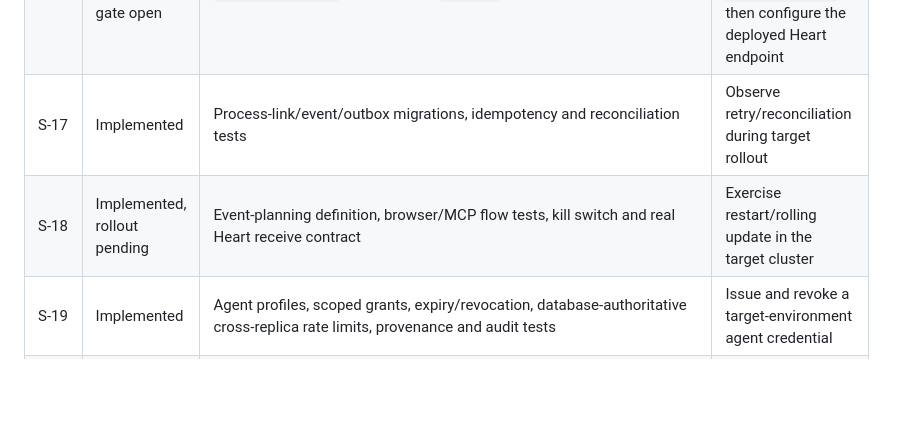
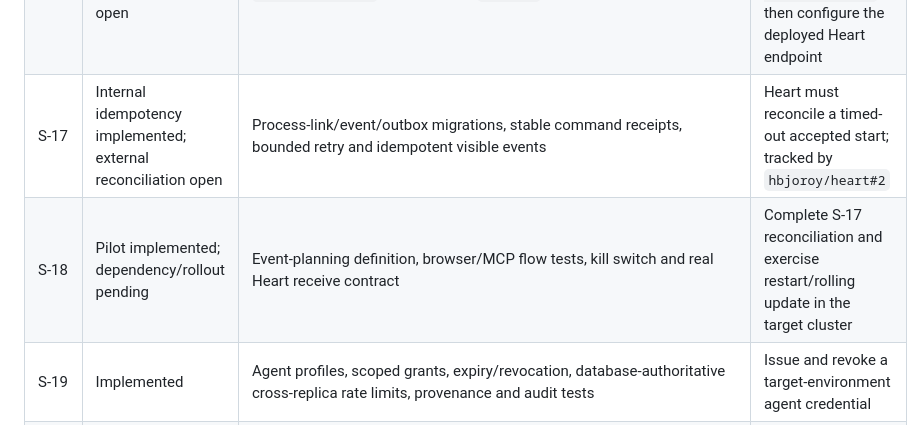
Before and after one commit to hbjoroy/sproyt, a Markdown page: docs/roadmap-status.md, the part around the change. Rendered like a GitHub page; blank space fills up the shorter version.

Commit message:
Track Heart start reconciliation gap

```diff
--- a/docs/roadmap-status.md
+++ b/docs/roadmap-status.md
@@ -23,8 +23,8 @@ gate has been signed off in the target environment.
 | S-14 | Implemented | Helm delivery verifier and kind install, migration, two-replica scale and rollback gate | Install in the ARM64 target cluster and provide manual Ingress |
 | S-15 | Baseline implemented, sign-off pending | SLOs/runbook, Prometheus/Grafana resources, recovery CI and WebSocket capacity gate | Production-sized load, owners, privacy/retention and rollout sign-off |
 | S-16 | Integration implemented; client test gate open | Sproyt `ProcessGateway` contract, real Heart contract at `40f34837`, and `ea-heart-client` receive API at `2b55ae4` | Add the client-owned contract tests tracked by `hbjoroy/ea-heart-client#1`, then configure the deployed Heart endpoint |
-| S-17 | Implemented | Process-link/event/outbox migrations, idempotency and reconciliation tests | Observe retry/reconciliation during target rollout |
-| S-18 | Implemented, rollout pending | Event-planning definition, browser/MCP flow tests, kill switch and real Heart receive contract | Exercise restart/rolling update in the target cluster |
+| S-17 | Internal idempotency implemented; external reconciliation open | Process-link/event/outbox migrations, stable command receipts, bounded retry and idempotent visible events | Heart must reconcile a timed-out accepted start; tracked by `hbjoroy/heart#2` |
+| S-18 | Pilot implemented; dependency/rollout pending | Event-planning definition, browser/MCP flow tests, kill switch and real Heart receive contract | Complete S-17 reconciliation and exercise restart/rolling update in the target cluster |
 | S-19 | Implemented | Agent profiles, scoped grants, expiry/revocation, database-authoritative cross-replica rate limits, provenance and audit tests | Issue and revoke a target-environment agent credential |
 | S-20 | Implemented | MCP transport checks and WebSocket/MCP adapter-conformance tests | Exercise through the production endpoint after S-19 activation |
 
```
